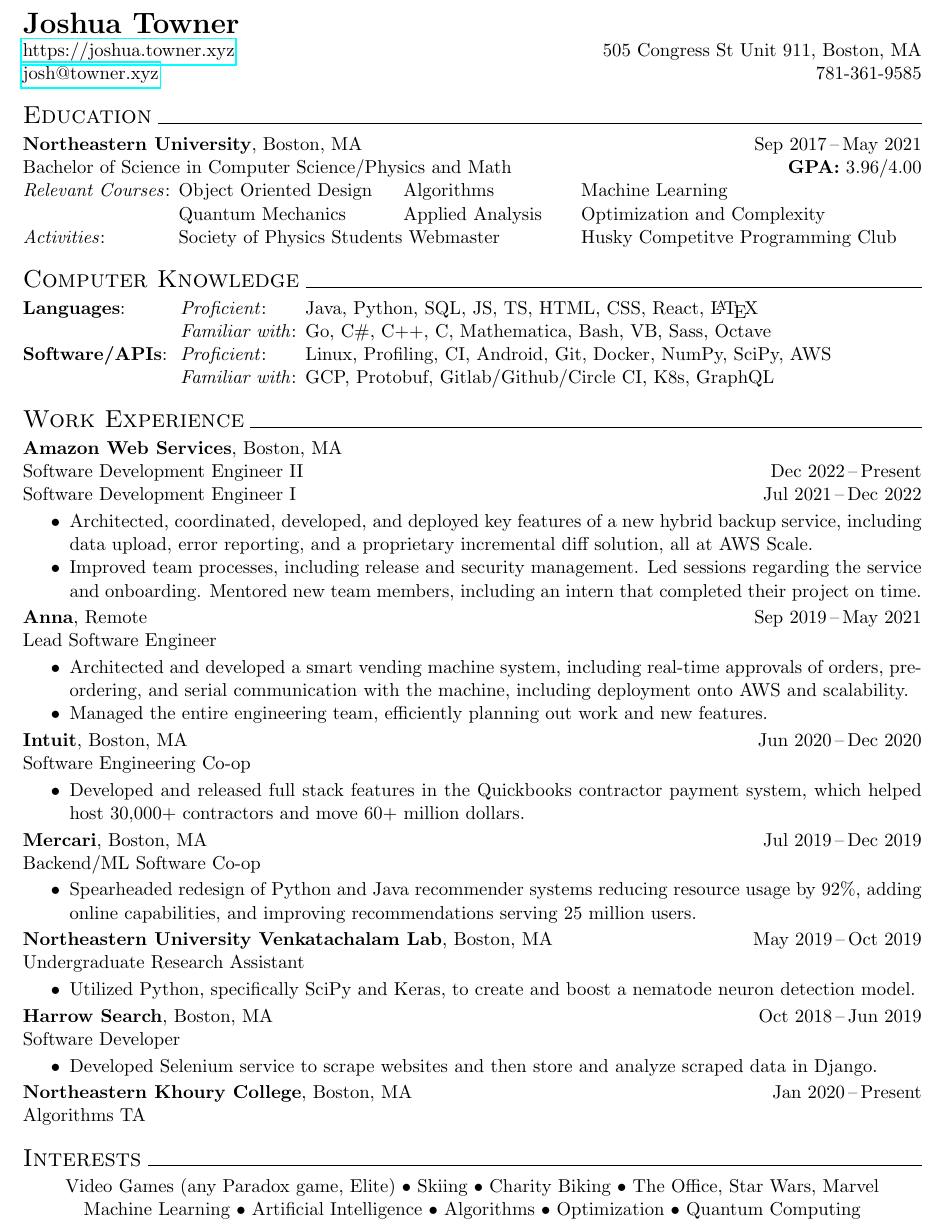
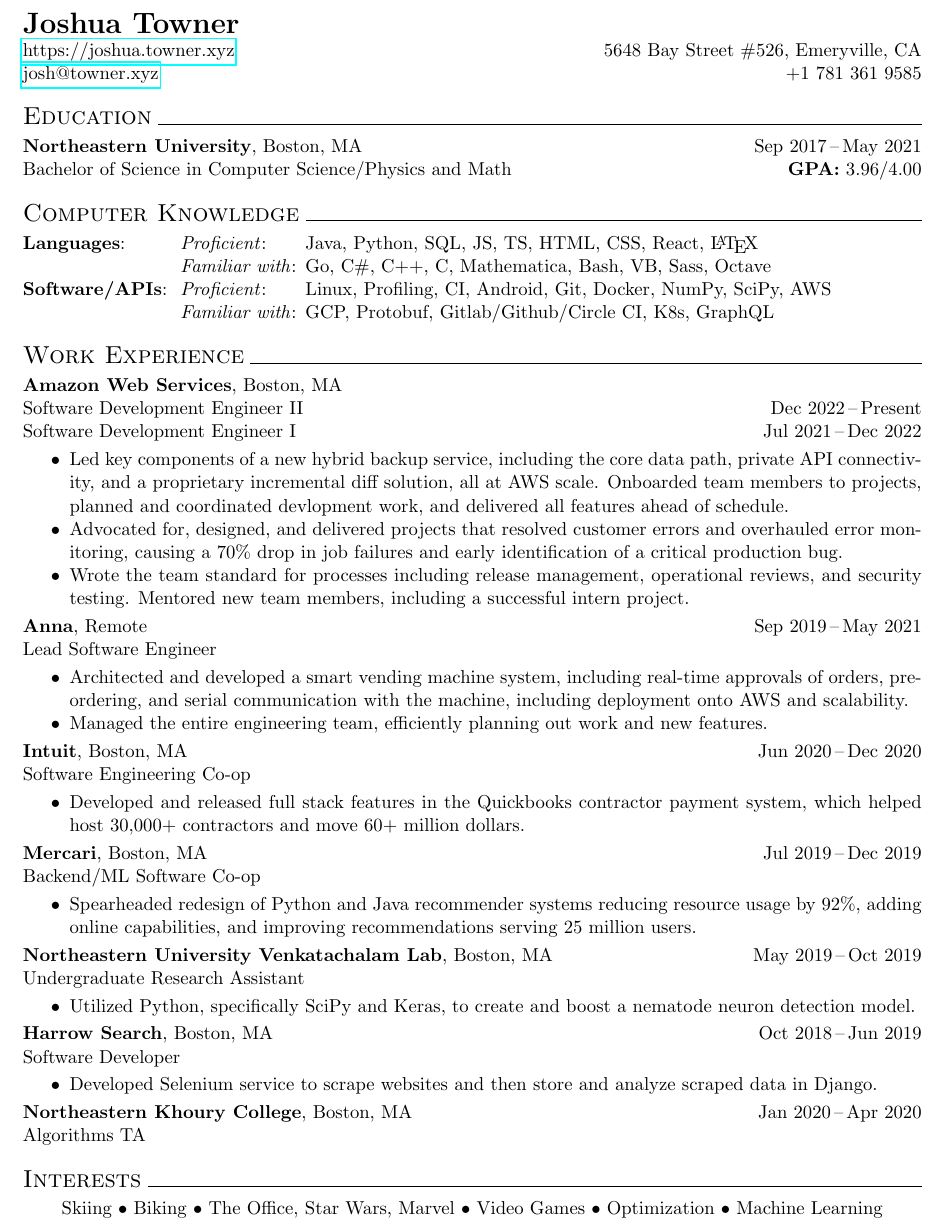
Before and after one commit to joshuatowner/resume, a LaTeX CV (resume.tex): part of the page, cut so that both start at the same text. Compiled offline with pdfLaTeX.

Commit message:
Remove classes from education

```diff
--- a/resume.tex
+++ b/resume.tex
@@ -17,17 +17,14 @@
 \begin{samepage}
 \begin{tabbing}
   \textbf{\LARGE{Joshua Towner}}\\
-  \href{https://joshua.towner.xyz}{https://joshua.towner.xyz} \` 505 Congress St Unit 911, Boston, MA \\
-  \href{mailto:josh@towner.xyz}{josh@towner.xyz} \` 781-361-9585
+  \href{https://joshua.towner.xyz}{https://joshua.towner.xyz} \` 5648 Bay Street \#526, Emeryville, CA  \\
+  \href{mailto:josh@towner.xyz}{josh@towner.xyz} \` +1 781 361 9585
 \end{tabbing}
 
 \ressection{Education}
 \begin{tabbing}
   \textbf{Northeastern University}, Boston, MA \` Sep 2017\,--\,May 2021 \\
-  Bachelor of Science in Computer Science/Physics and Math \`  \textbf{GPA:} 3.96/4.00\\
-  \textit{Relevant Courses}: \= Object Oriented Design \hspace{1em} \= Algorithms \hspace{4em} \= Machine Learning \\
-  \>  Quantum Mechanics  \> Applied Analysis \> Optimization and Complexity \\
-  \textit{Activities}: \> Society of Physics Students Webmaster \> \> Husky Competitve Programming Club
+  Bachelor of Science in Computer Science/Physics and Math \`  \textbf{GPA:} 3.96/4.00
 \end{tabbing}
 
 \ressection{Computer Knowledge}
@@ -48,14 +45,18 @@
   Software Development Engineer I\` Jul 2021\,--\,Dec 2022
 \end{tabbing}
 \begin{itemize}
-  \item Architected, coordinated, developed, and deployed key features
-  of a new hybrid backup service, including data upload,
-  error reporting, and a proprietary incremental diff solution,
-  all at AWS Scale.
-  \item Improved team processes, including release and
-  security management. Led sessions regarding the service and onboarding.
-  Mentored new team members, including
-  an intern that completed their project on time.
+  \item Led key components
+  of a new hybrid backup service, including the core data path,
+  private API connectivity, and a proprietary incremental diff solution,
+  all at AWS scale. Onboarded team members to projects, planned and coordinated devlopment work, and
+  delivered all features ahead of schedule.
+  \item Advocated for, designed, and delivered projects that
+  resolved customer errors and overhauled error monitoring, causing
+  a 70\% drop in job failures and early identification of a critical
+  production bug.
+  \item Wrote the team standard for processes including release management,
+  operational reviews, and security testing. Mentored new team members, including
+  a successful intern project.
 \end{itemize}
 
 \begin{tabbing}
@@ -104,14 +105,14 @@
 \end{itemize}
 
 \begin{tabbing}
-  \textbf{Northeastern Khoury College}, Boston, MA \` Jan 2020\,--\,Present \\
+  \textbf{Northeastern Khoury College}, Boston, MA \` Jan 2020\,--\,Apr 2020 \\
   Algorithms TA
 \end{tabbing}
 
 \ressection{Interests}
 \begin{center}
-Video Games (any Paradox game, Elite) \textbullet\ Skiing \textbullet\ Charity Biking \textbullet\ The Office, Star Wars, Marvel \\
-Machine Learning \textbullet\ Artificial Intelligence \textbullet\ Algorithms\ \textbullet\ Optimization \textbullet\ Quantum Computing
+Skiing \textbullet\ Biking \textbullet\ The Office, Star Wars, Marvel \textbullet\ Video Games \textbullet\
+Optimization \textbullet\ Machine Learning
 \end{center}
 \end{samepage}
 
```
Also changed, not shown: resume.pdf.
